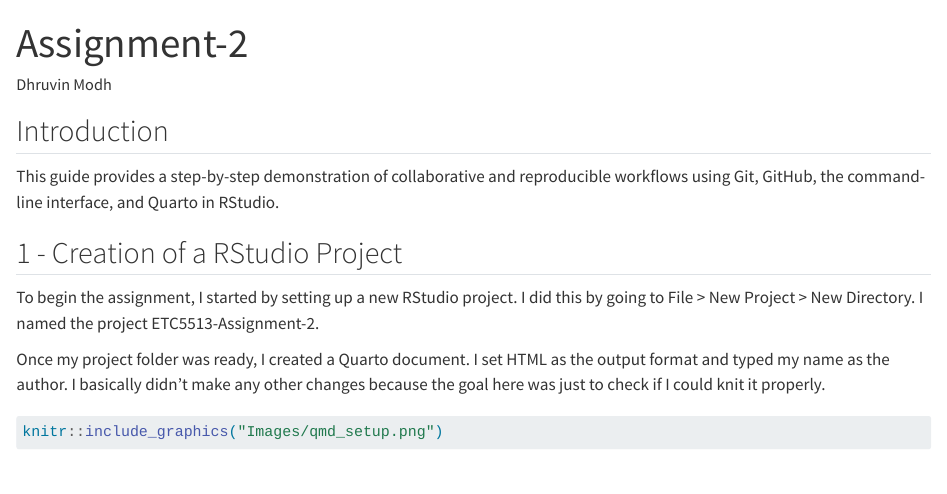
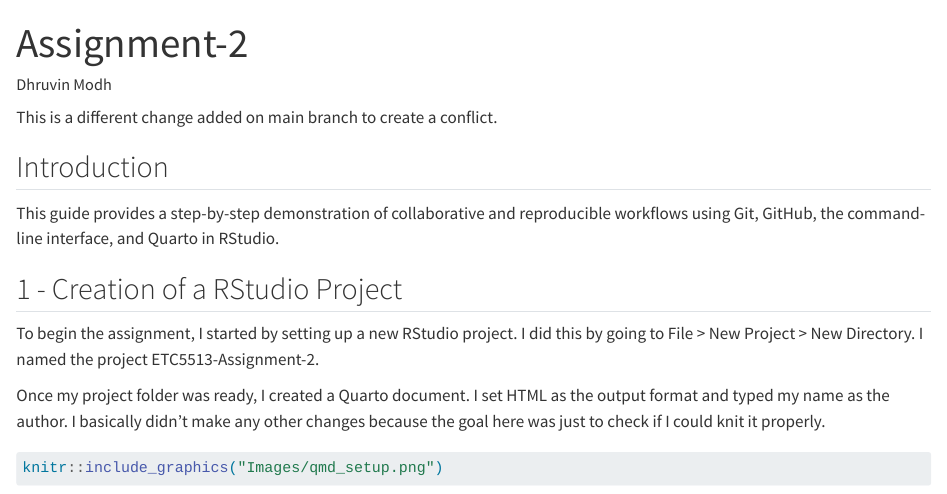
Before and after one commit to Dhruvinn13/etc5513-assignment2-Dhruvinn13, a Quarto document (example.qmd): the page in a window 1100 px wide, from its top. Rendered offline with R 4.5, knitr and Pandoc in place of Quarto, with nearby package versions.

Commit message:
Added conflicting change on main branch

```diff
--- a/example.qmd
+++ b/example.qmd
@@ -4,6 +4,7 @@ author: "Dhruvin Modh"
 format: html
 editor: visual
 ---
+This is a different change added on main branch to create a conflict.
 
 ## Introduction
 
```
